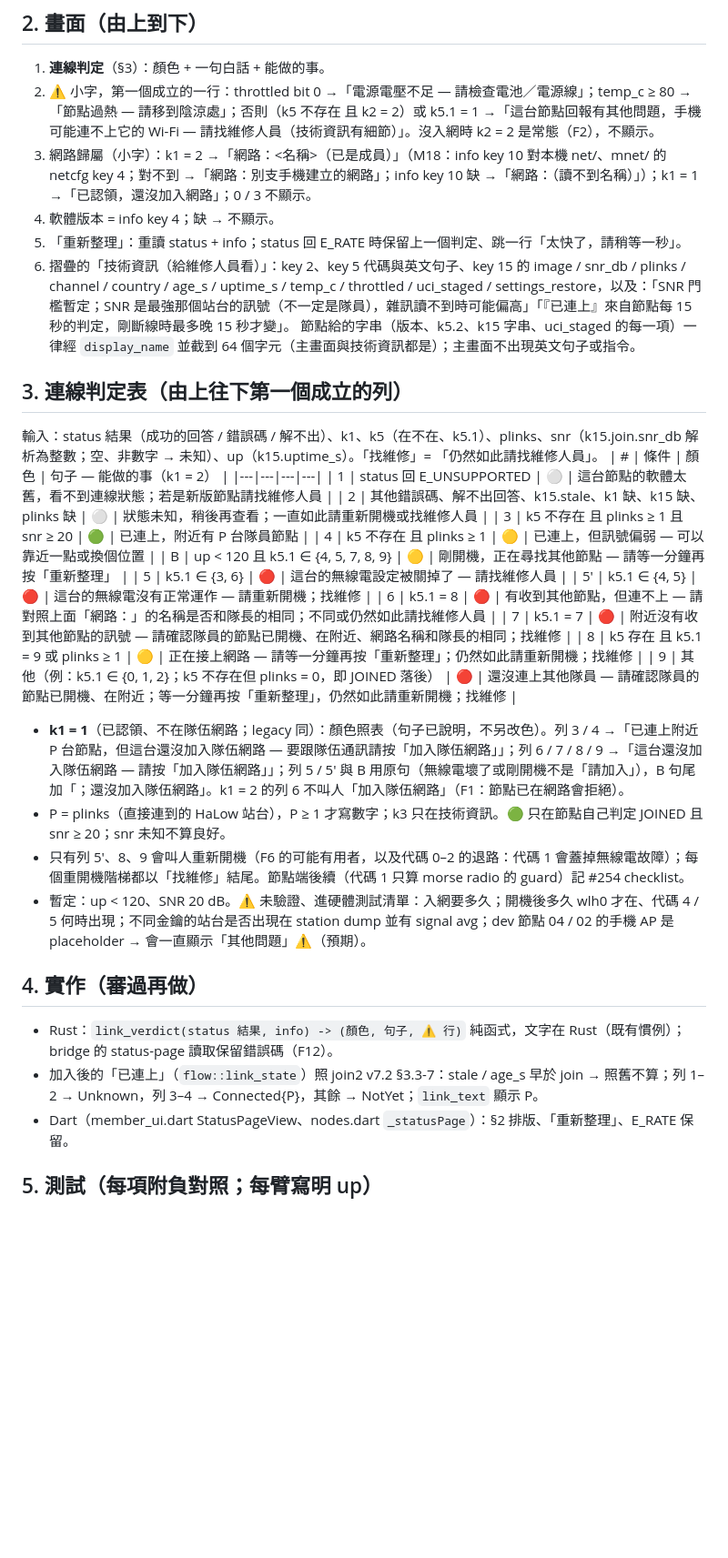
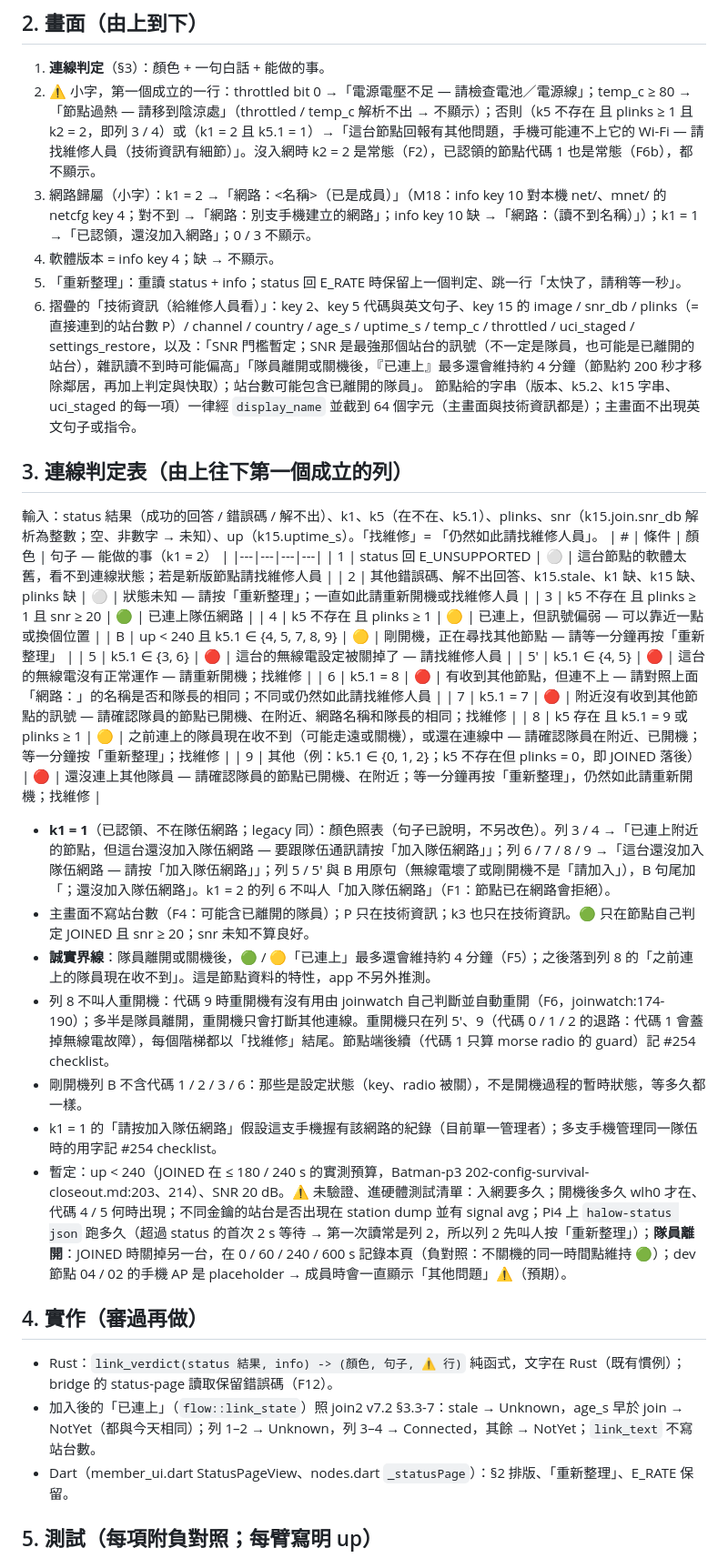
Before and after one commit to winson3QQ/Batman, a Markdown page: docs/design/254-app-status-page.md, the part around one of its changes. Shown at 91% size. GitHub-like rendering; blank space fills up the shorter version.

```diff
--- a/docs/design/254-app-status-page.md
+++ b/docs/design/254-app-status-page.md
@@ -21,11 +22,11 @@
 
 ## 2. 畫面（由上到下）
 1. **連線判定**（§3）：顏色 + 一句白話 + 能做的事。
-2. ⚠️ 小字，第一個成立的一行：throttled bit 0 →「電源電壓不足 — 請檢查電池／電源線」；temp_c ≥ 80 →「節點過熱 — 請移到陰涼處」；否則（k5 不存在 且 k2 = 2）或 k5.1 = 1 →「這台節點回報有其他問題，手機可能連不上它的 Wi-Fi — 請找維修人員（技術資訊有細節）」。沒入網時 k2 = 2 是常態（F2），不顯示。
+2. ⚠️ 小字，第一個成立的一行：throttled bit 0 →「電源電壓不足 — 請檢查電池／電源線」；temp_c ≥ 80 →「節點過熱 — 請移到陰涼處」（throttled / temp_c 解析不出 → 不顯示）；否則（k5 不存在 且 plinks ≥ 1 且 k2 = 2，即列 3 / 4）或（k1 = 2 且 k5.1 = 1）→「這台節點回報有其他問題，手機可能連不上它的 Wi-Fi — 請找維修人員（技術資訊有細節）」。沒入網時 k2 = 2 是常態（F2），已認領的節點代碼 1 也是常態（F6b），都不顯示。
 3. 網路歸屬（小字）：k1 = 2 →「網路：<名稱>（已是成員）」（M18：info key 10 對本機 net/、mnet/ 的 netcfg key 4；對不到 →「網路：別支手機建立的網路」；info key 10 缺 →「網路：（讀不到名稱）」）；k1 = 1 →「已認領，還沒加入網路」；0 / 3 不顯示。
 4. 軟體版本 = info key 4；缺 → 不顯示。
 5. 「重新整理」：重讀 status + info；status 回 E_RATE 時保留上一個判定、跳一行「太快了，請稍等一秒」。
-6. 摺疊的「技術資訊（給維修人員看）」：key 2、key 5 代碼與英文句子、key 15 的 image / snr_db / plinks / channel / country / age_s / uptime_s / temp_c / throttled / uci_staged / settings_restore，以及：「SNR 門檻暫定；SNR 是最強那個站台的訊號（不一定是隊員），雜訊讀不到時可能偏高」「『已連上』來自節點每 15 秒的判定，剛斷線時最多晚 15 秒才變」。
+6. 摺疊的「技術資訊（給維修人員看）」：key 2、key 5 代碼與英文句子、key 15 的 image / snr_db / plinks（= 直接連到的站台數 P）/ channel / country / age_s / uptime_s / temp_c / throttled / uci_staged / settings_restore，以及：「SNR 門檻暫定；SNR 是最強那個站台的訊號（不一定是隊員，也可能是已離開的站台），雜訊讀不到時可能偏高」「隊員離開或關機後，『已連上』最多還會維持約 4 分鐘（節點約 200 秒才移除鄰居，再加上判定與快取）；站台數可能包含已離開的隊員」。
 節點給的字串（版本、k5.2、k15 字串、uci_staged 的每一項）一律經 `display_name` 並截到 64 個字元（主畫面與技術資訊都是）；主畫面不出現英文句子或指令。
 
 ## 3. 連線判定表（由上往下第一個成立的列）
@@ -33,25 +34,28 @@
 | # | 條件 | 顏色 | 句子 — 能做的事（k1 = 2） |
 |---|---|---|---|
 | 1 | status 回 E_UNSUPPORTED | ⚪ | 這台節點的軟體太舊，看不到連線狀態；若是新版節點請找維修人員 |
-| 2 | 其他錯誤碼、解不出回答、k15.stale、k1 缺、k15 缺、plinks 缺 | ⚪ | 狀態未知，稍後再查看；一直如此請重新開機或找維修人員 |
-| 3 | k5 不存在 且 plinks ≥ 1 且 snr ≥ 20 | 🟢 | 已連上，附近有 P 台隊員節點 |
+| 2 | 其他錯誤碼、解不出回答、k15.stale、k1 缺、k15 缺、plinks 缺 | ⚪ | 狀態未知 — 請按「重新整理」；一直如此請重新開機或找維修人員 |
+| 3 | k5 不存在 且 plinks ≥ 1 且 snr ≥ 20 | 🟢 | 已連上隊伍網路 |
 | 4 | k5 不存在 且 plinks ≥ 1 | 🟡 | 已連上，但訊號偏弱 — 可以靠近一點或換個位置 |
-| B | up < 120 且 k5.1 ∈ {4, 5, 7, 8, 9} | 🟡 | 剛開機，正在尋找其他節點 — 請等一分鐘再按「重新整理」 |
+| B | up < 240 且 k5.1 ∈ {4, 5, 7, 8, 9} | 🟡 | 剛開機，正在尋找其他節點 — 請等一分鐘再按「重新整理」 |
 | 5 | k5.1 ∈ {3, 6} | 🔴 | 這台的無線電設定被關掉了 — 請找維修人員 |
 | 5' | k5.1 ∈ {4, 5} | 🔴 | 這台的無線電沒有正常運作 — 請重新開機；找維修 |
 | 6 | k5.1 = 8 | 🔴 | 有收到其他節點，但連不上 — 請對照上面「網路：」的名稱是否和隊長的相同；不同或仍然如此請找維修人員 |
 | 7 | k5.1 = 7 | 🔴 | 附近沒有收到其他節點的訊號 — 請確認隊員的節點已開機、在附近、網路名稱和隊長的相同；找維修 |
-| 8 | k5 存在 且 k5.1 = 9 或 plinks ≥ 1 | 🟡 | 正在接上網路 — 請等一分鐘再按「重新整理」；仍然如此請重新開機；找維修 |
+| 8 | k5 存在 且 k5.1 = 9 或 plinks ≥ 1 | 🟡 | 之前連上的隊員現在收不到（可能走遠或關機），或還在連線中 — 請確認隊員在附近、已開機；等一分鐘按「重新整理」；找維修 |
 | 9 | 其他（例：k5.1 ∈ {0, 1, 2}；k5 不存在但 plinks = 0，即 JOINED 落後） | 🔴 | 還沒連上其他隊員 — 請確認隊員的節點已開機、在附近；等一分鐘再按「重新整理」，仍然如此請重新開機；找維修 |
 
-- **k1 = 1**（已認領、不在隊伍網路；legacy 同）：顏色照表（句子已說明，不另改色）。列 3 / 4 →「已連上附近 P 台節點，但這台還沒加入隊伍網路 — 要跟隊伍通訊請按「加入隊伍網路」」；列 6 / 7 / 8 / 9 →「這台還沒加入隊伍網路 — 請按「加入隊伍網路」」；列 5 / 5' 與 B 用原句（無線電壞了或剛開機不是「請加入」），B 句尾加「；還沒加入隊伍網路」。k1 = 2 的列 6 不叫人「加入隊伍網路」（F1：節點已在網路會拒絕）。
-- P = plinks（直接連到的 HaLow 站台），P ≥ 1 才寫數字；k3 只在技術資訊。🟢 只在節點自己判定 JOINED 且 snr ≥ 20；snr 未知不算良好。
-- 只有列 5'、8、9 會叫人重新開機（F6 的可能有用者，以及代碼 0–2 的退路：代碼 1 會蓋掉無線電故障）；每個重開機階梯都以「找維修」結尾。節點端後續（代碼 1 只算 morse radio 的 guard）記 #254 checklist。
-- 暫定：up < 120、SNR 20 dB。⚠️ 未驗證、進硬體測試清單：入網要多久；開機後多久 wlh0 才在、代碼 4 / 5 何時出現；不同金鑰的站台是否出現在 station dump 並有 signal avg；dev 節點 04 / 02 的手機 AP 是 placeholder → 會一直顯示「其他問題」⚠️（預期）。
+- **k1 = 1**（已認領、不在隊伍網路；legacy 同）：顏色照表（句子已說明，不另改色）。列 3 / 4 →「已連上附近的節點，但這台還沒加入隊伍網路 — 要跟隊伍通訊請按「加入隊伍網路」」；列 6 / 7 / 8 / 9 →「這台還沒加入隊伍網路 — 請按「加入隊伍網路」」；列 5 / 5' 與 B 用原句（無線電壞了或剛開機不是「請加入」），B 句尾加「；還沒加入隊伍網路」。k1 = 2 的列 6 不叫人「加入隊伍網路」（F1：節點已在網路會拒絕）。
+- 主畫面不寫站台數（F4：可能含已離開的隊員）；P 只在技術資訊；k3 也只在技術資訊。🟢 只在節點自己判定 JOINED 且 snr ≥ 20；snr 未知不算良好。
+- **誠實界線**：隊員離開或關機後，🟢 / 🟡「已連上」最多還會維持約 4 分鐘（F5）；之後落到列 8 的「之前連上的隊員現在收不到」。這是節點資料的特性，app 不另外推測。
+- 列 8 不叫人重開機：代碼 9 時重開機有沒有用由 joinwatch 自己判斷並自動重開（F6，joinwatch:174-190）；多半是隊員離開，重開機只會打斷其他連線。重開機只在列 5'、9（代碼 0 / 1 / 2 的退路：代碼 1 會蓋掉無線電故障），每個階梯都以「找維修」結尾。節點端後續（代碼 1 只算 morse radio 的 guard）記 #254 checklist。
+- 剛開機列 B 不含代碼 1 / 2 / 3 / 6：那些是設定狀態（key、radio 被關），不是開機過程的暫時狀態，等多久都一樣。
+- k1 = 1 的「請按加入隊伍網路」假設這支手機握有該網路的紀錄（目前單一管理者）；多支手機管理同一隊伍時的用字記 #254 checklist。
+- 暫定：up < 240（JOINED 在 ≤ 180 / 240 s 的實測預算，Batman-p3 202-config-survival-closeout.md:203、214）、SNR 20 dB。⚠️ 未驗證、進硬體測試清單：入網要多久；開機後多久 wlh0 才在、代碼 4 / 5 何時出現；不同金鑰的站台是否出現在 station dump 並有 signal avg；Pi4 上 `halow-status json` 跑多久（超過 status 的首次 2 s 等待 → 第一次讀常是列 2，所以列 2 先叫人按「重新整理」）；**隊員離開**：JOINED 時關掉另一台，在 0 / 60 / 240 / 600 s 記錄本頁（負對照：不關機的同一時間點維持 🟢）；dev 節點 04 / 02 的手機 AP 是 placeholder → 成員時會一直顯示「其他問題」⚠️（預期）。
 
 ## 4. 實作（審過再做）
 - Rust：`link_verdict(status 結果, info) -> (顏色, 句子, ⚠️ 行)` 純函式，文字在 Rust（既有慣例）；bridge 的 status-page 讀取保留錯誤碼（F12）。
-- 加入後的「已連上」（`flow::link_state`）照 join2 v7.2 §3.3-7：stale / age_s 早於 join → 照舊不算；列 1–2 → Unknown，列 3–4 → Connected{P}，其餘 → NotYet；`link_text` 顯示 P。
+- 加入後的「已連上」（`flow::link_state`）照 join2 v7.2 §3.3-7：stale → Unknown，age_s 早於 join → NotYet（都與今天相同）；列 1–2 → Unknown，列 3–4 → Connected，其餘 → NotYet；`link_text` 不寫站台數。
 - Dart（member_ui.dart StatusPageView、nodes.dart `_statusPage`）：§2 排版、「重新整理」、E_RATE 保留。
 
 ## 5. 測試（每項附負對照；每臂寫明 up）
```
Also changed, not shown: other parts of docs/design/254-app-status-page.md (+12 -8 lines), docs/design/254-app-join2.md (+7 -4 lines).
